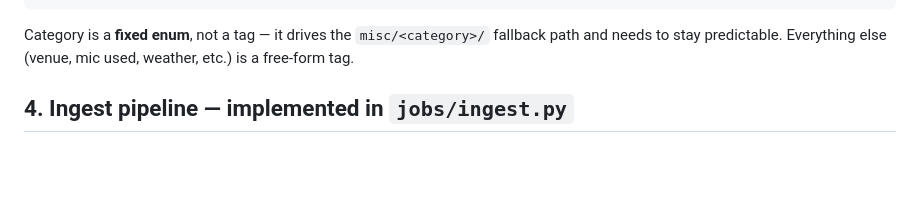
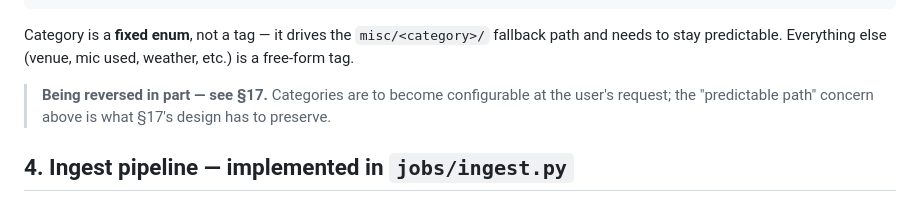
Before and after one commit to broadcasttechie/audioman, a Markdown page: PLAN.md, the part around one of its changes. Rendered like a GitHub page; blank space fills up the shorter version.

```diff
--- a/PLAN.md
+++ b/PLAN.md
@@ -69,6 +69,10 @@ pending_uploads                          # scratch table for stability check
 Category is a **fixed enum**, not a tag — it drives the `misc/<category>/`
 fallback path and needs to stay predictable. Everything else (venue,
 mic used, weather, etc.) is a free-form tag.
+
+> **Being reversed in part — see §17.** Categories are to become
+> configurable at the user's request; the "predictable path" concern
+> above is what §17's design has to preserve.
 
 ## 4. Ingest pipeline — implemented in `jobs/ingest.py`
 
```
Also changed, not shown: other parts of PLAN.md (+102 -0 lines).
